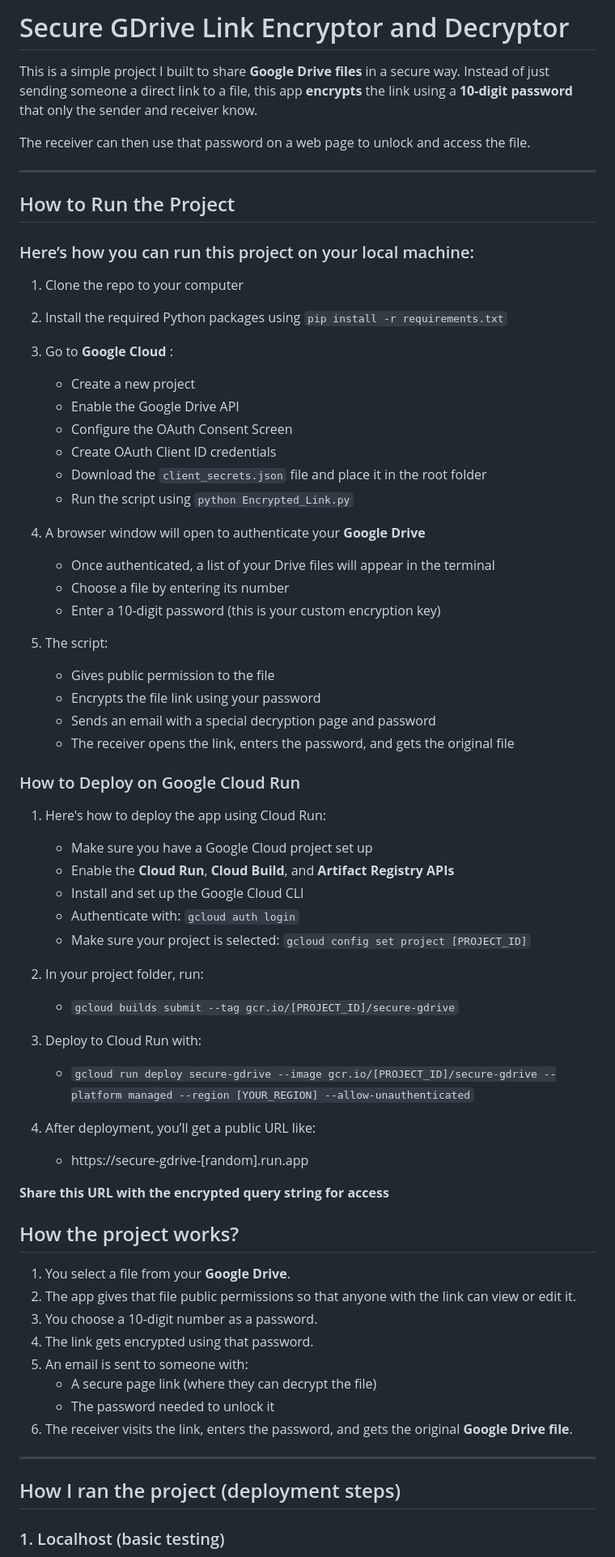
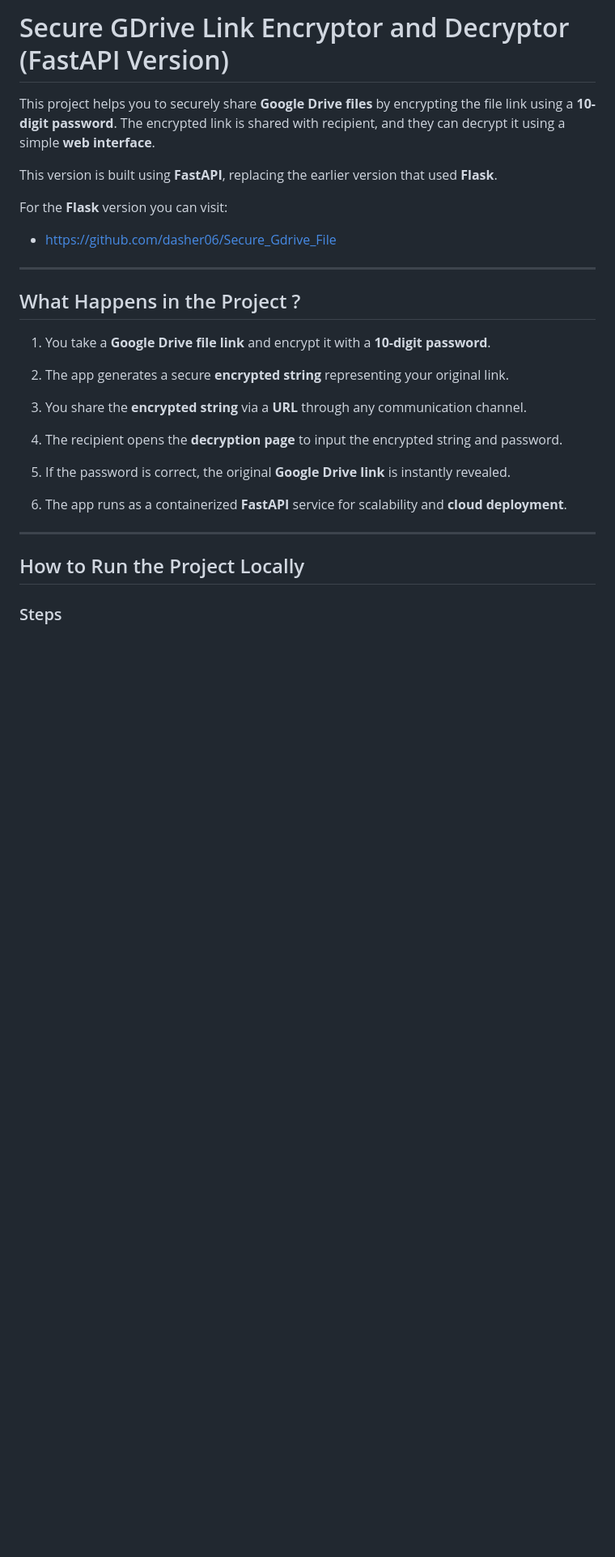
Before and after one commit to dasher06/Dockerized-Fastapi-Link-Encryptor-Deryptor, a Markdown page: README.md, the part around the change printed below. Shown: that part at 81% size. Drawn GitHub-style; blank space fills up the shorter version.

```diff
--- a/README.md
+++ b/README.md
@@ -1,70 +1,32 @@
-# Secure GDrive Link Encryptor and Decryptor
+# Secure GDrive Link Encryptor and Decryptor (FastAPI Version)
 
-This is a simple project I built to share **Google Drive files** in a secure way. Instead of just sending someone a direct link to a file, this app **encrypts** the link using a **10-digit password** that only the sender and receiver know.
+This project helps you to securely share **Google Drive files** by encrypting the file link using a **10-digit password**. The encrypted link is shared with recipient, and they can decrypt it using a simple **web interface**.
 
-The receiver can then use that password on a web page to unlock and access the file.
+This version is built using **FastAPI**, replacing the earlier version that used **Flask**.
+
+For the **Flask** version you can visit:
+- https://github.com/dasher06/Secure_Gdrive_File
 
 ---
 
-## How to Run the Project
+## What Happens in the Project ?
 
-### Here’s how you can run this project on your local machine:
+1. You take a **Google Drive file link** and encrypt it with a **10-digit password**.
 
-1. Clone the repo to your computer
-2. Install the required Python packages using `pip install -r requirements.txt`
-3. Go to **Google Cloud** :
-   - Create a new project
-   - Enable the Google Drive API
-   - Configure the OAuth Consent Screen
-   - Create OAuth Client ID credentials
-   - Download the `client_secrets.json` file and place it in the root folder
-   - Run the script using `python Encrypted_Link.py`
+2. The app generates a secure **encrypted string** representing your original link.
 
-4. A browser window will open to authenticate your **Google Drive**
-   - Once authenticated, a list of your Drive files will appear in the terminal
-   - Choose a file by entering its number
-   - Enter a 10-digit password (this is your custom encryption key)
+3. You share the **encrypted string** via a **URL** through any communication channel.
 
-5. The script:
-   - Gives public permission to the file
-   - Encrypts the file link using your password
-   - Sends an email with a special decryption page and password
-   - The receiver opens the link, enters the password, and gets the original file
+4. The recipient opens the **decryption page** to input the encrypted string and password.
 
-### How to Deploy on Google Cloud Run
+5. If the password is correct, the original **Google Drive link** is instantly revealed.
 
-1. Here's how to deploy the app using Cloud Run:
-   - Make sure you have a Google Cloud project set up
-   - Enable the **Cloud Run**, **Cloud Build**, and **Artifact Registry APIs**
-   - Install and set up the Google Cloud CLI
-   - Authenticate with: `gcloud auth login`
-   - Make sure your project is selected: `gcloud config set project [PROJECT_ID]`
+6. The app runs as a containerized **FastAPI** service for scalability and **cloud deployment**.
 
-2. In your project folder, run:
-   - `gcloud builds submit --tag gcr.io/[PROJECT_ID]/secure-gdrive`
-
-3. Deploy to Cloud Run with:
-   - `gcloud run deploy secure-gdrive --image gcr.io/[PROJECT_ID]/secure-gdrive --platform managed --region [YOUR_REGION] --allow-unauthenticated`
-
-4. After deployment, you’ll get a public URL like:
-   - https://secure-gdrive-[random].run.app
-
-**Share this URL with the encrypted query string for access**
-
-## How the project works?
-
-1. You select a file from your **Google Drive**.
-2. The app gives that file public permissions so that anyone with the link can view or edit it.
-3. You choose a 10-digit number as a password.
-4. The link gets encrypted using that password.
-5. An email is sent to someone with:
-   - A secure page link (where they can decrypt the file)
-   - The password needed to unlock it
-6. The receiver visits the link, enters the password, and gets the original **Google Drive file**.
 
 ---
 
-## How I ran the project (deployment steps)
+## How to Run the Project Locally
 
-### 1. Localhost (basic testing)
+### Steps
 
```
Also changed, not shown: other parts of README.md (+171 -45 lines).
